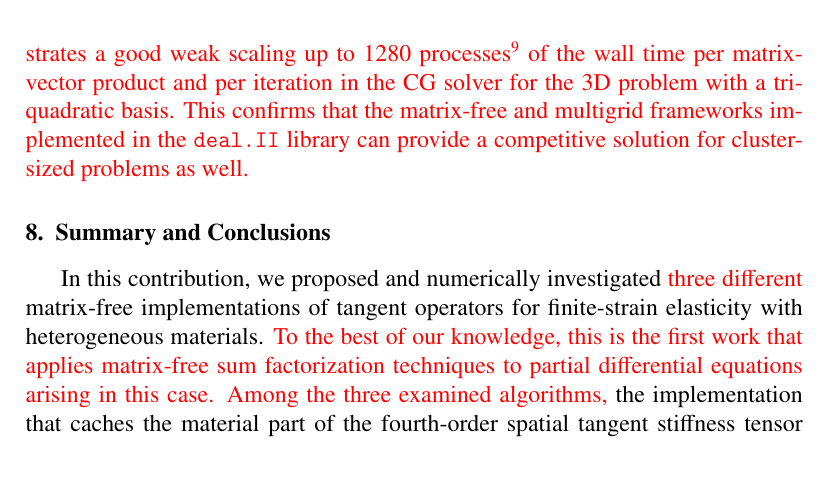
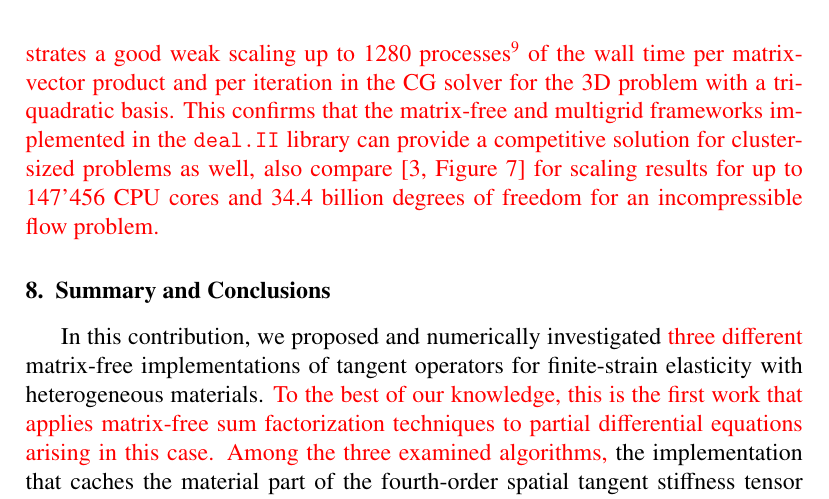
Before and after one commit to davydden/large-strain-matrix-free, a LaTeX document (doc/large_strain.tex): part of page 29 of 34, cut so that both start at the same text, the shorter picture padded with empty space. Compiled offline with pdfLaTeX.

Commit message:
Add a reference to one of the largest deal.II runs

```diff
--- a/doc/large_strain.tex
+++ b/doc/large_strain.tex
@@ -1183,7 +1183,8 @@ However, as a step in this direction we have performed a preliminary study of th
 Table \ref{tab:weak_3d} demonstrates a good weak scaling up to 1280 processes\footnote{%
 This corresponds to 64 nodes, which is the maximum we could request on the RRZE Emmy HPC cluster.
 } of the wall time per matrix-vector product and per iteration in the CG solver for the 3D problem with a tri-quadratic basis.
-This confirms that the matrix-free and multigrid frameworks implemented in the \texttt{deal.II} library can provide a competitive solution for cluster-sized problems as well.
+This confirms that the matrix-free and multigrid frameworks implemented in the \texttt{deal.II} library can provide a competitive solution for cluster-sized problems as well,
+also compare \cite[Figure 7]{Krank2017} for scaling results for up to 147'456 CPU cores and 34.4 billion degrees of freedom for an incompressible flow problem.
 }
 
 \input{weak_scaling_3d.tex}
```
